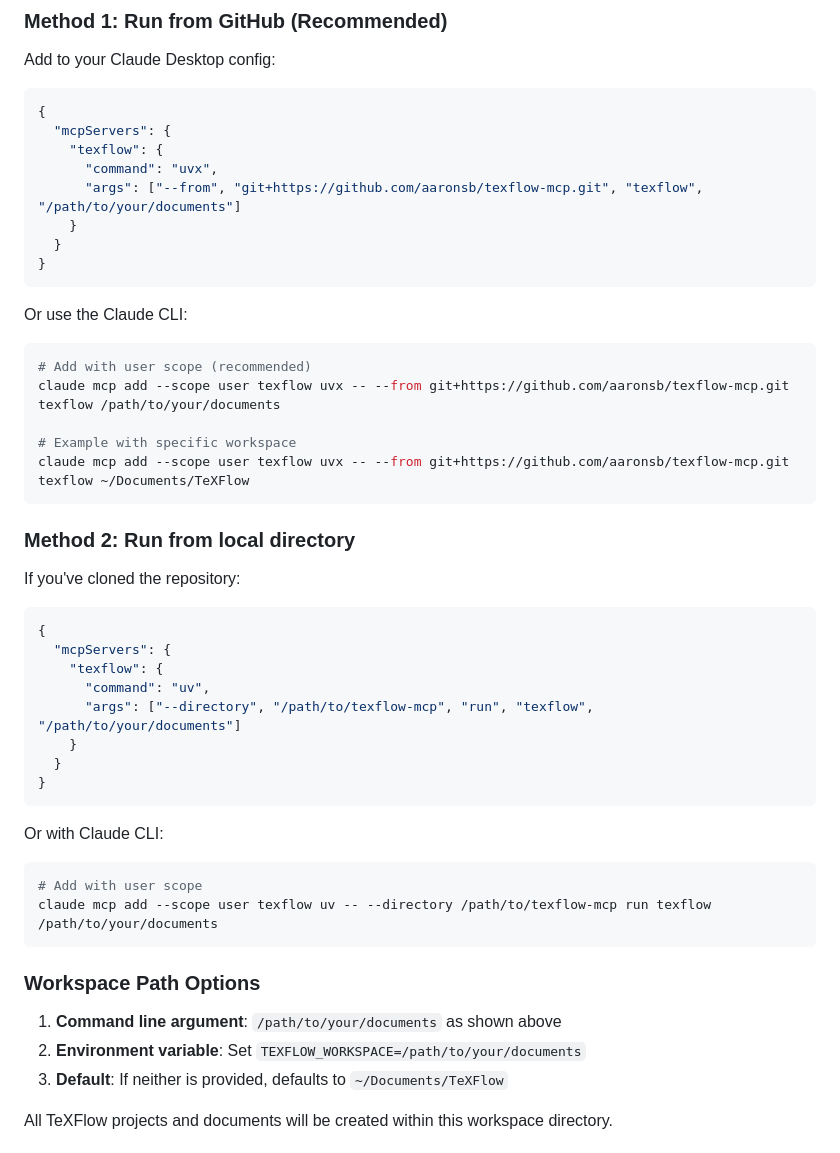
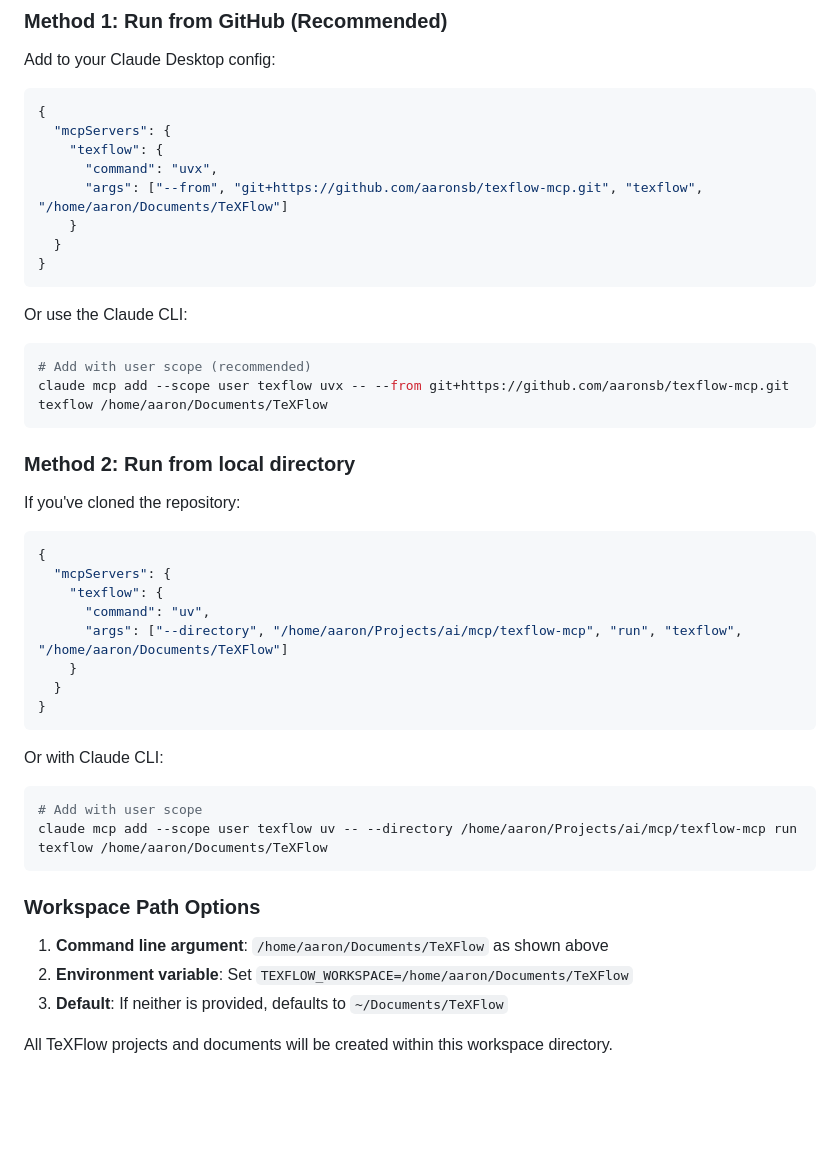
Before and after one commit to Wolvend/texflow-mcp, a Markdown page: README.md, the part around the change. GitHub-like rendering; blank space fills up the shorter version.

Commit message:
docs: Add concrete Claude Desktop configuration examples
- Update README with specific workspace paths in Claude Desktop config
- Add texflow MCP server to Claude Desktop configuration
- Show both GitHub and local directory installation methods with real paths

🤖 Generated with [Claude Code](https://claude.ai/code)

Co-Authored-By: Claude <noreply@anthropic.com>

````diff
--- a/README.md
+++ b/README.md
@@ -682,7 +682,7 @@ Add to your Claude Desktop config:
   "mcpServers": {
     "texflow": {
       "command": "uvx",
-      "args": ["--from", "git+https://github.com/aaronsb/texflow-mcp.git", "texflow", "/path/to/your/documents"]
+      "args": ["--from", "git+https://github.com/aaronsb/texflow-mcp.git", "texflow", "/home/aaron/Documents/TeXFlow"]
     }
   }
 }
@@ -692,10 +692,7 @@ Or use the Claude CLI:
 
 ```bash
 # Add with user scope (recommended)
-claude mcp add --scope user texflow uvx -- --from git+https://github.com/aaronsb/texflow-mcp.git texflow /path/to/your/documents
-
-# Example with specific workspace
-claude mcp add --scope user texflow uvx -- --from git+https://github.com/aaronsb/texflow-mcp.git texflow ~/Documents/TeXFlow
+claude mcp add --scope user texflow uvx -- --from git+https://github.com/aaronsb/texflow-mcp.git texflow /home/aaron/Documents/TeXFlow
 ```
 
 ### Method 2: Run from local directory
@@ -707,7 +704,7 @@ If you've cloned the repository:
   "mcpServers": {
     "texflow": {
       "command": "uv",
-      "args": ["--directory", "/path/to/texflow-mcp", "run", "texflow", "/path/to/your/documents"]
+      "args": ["--directory", "/home/aaron/Projects/ai/mcp/texflow-mcp", "run", "texflow", "/home/aaron/Documents/TeXFlow"]
     }
   }
 }
@@ -717,13 +714,13 @@ Or with Claude CLI:
 
 ```bash
 # Add with user scope
-claude mcp add --scope user texflow uv -- --directory /path/to/texflow-mcp run texflow /path/to/your/documents
+claude mcp add --scope user texflow uv -- --directory /home/aaron/Projects/ai/mcp/texflow-mcp run texflow /home/aaron/Documents/TeXFlow
 ```
 
 ### Workspace Path Options
 
-1. **Command line argument**: `/path/to/your/documents` as shown above
-2. **Environment variable**: Set `TEXFLOW_WORKSPACE=/path/to/your/documents`
+1. **Command line argument**: `/home/aaron/Documents/TeXFlow` as shown above
+2. **Environment variable**: Set `TEXFLOW_WORKSPACE=/home/aaron/Documents/TeXFlow`
 3. **Default**: If neither is provided, defaults to `~/Documents/TeXFlow`
 
 All TeXFlow projects and documents will be created within this workspace directory.
````
